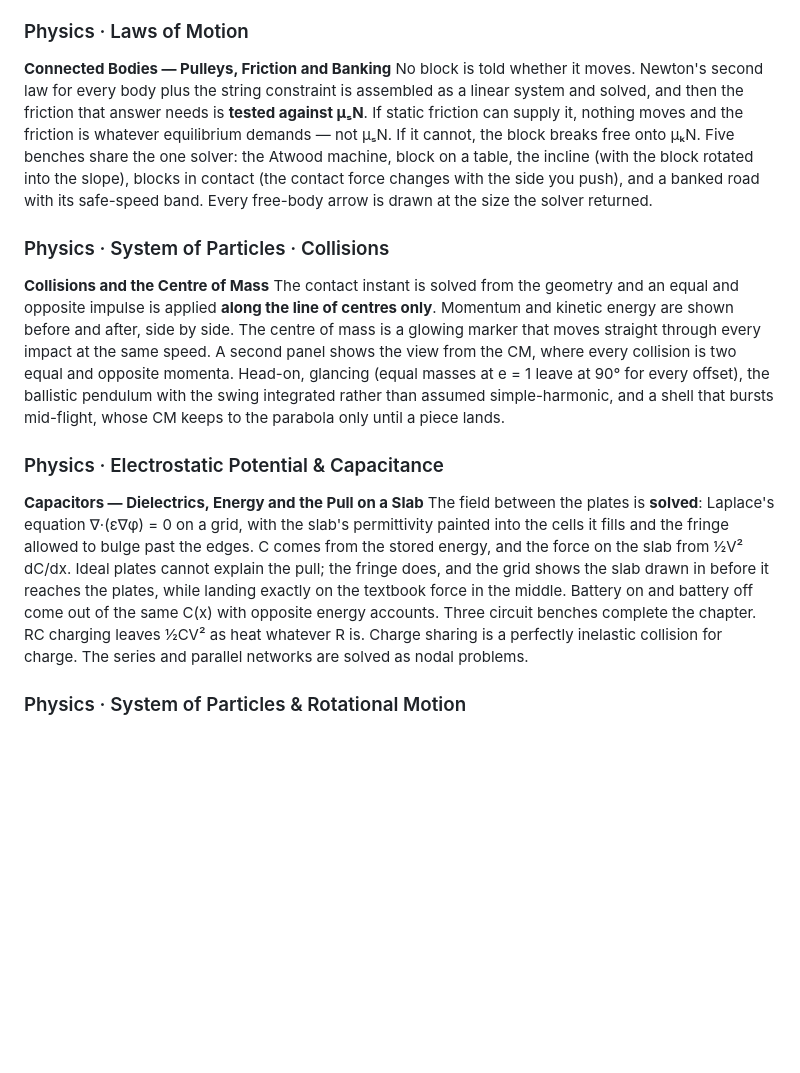
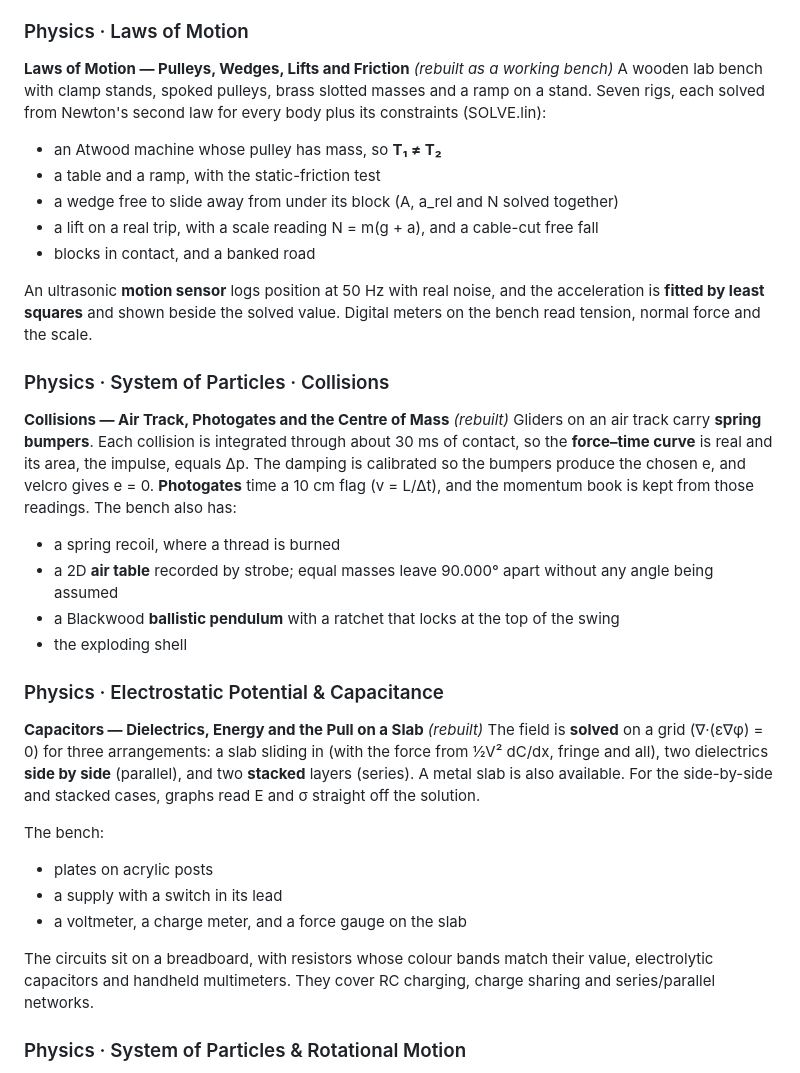
Before and after one commit to pranshukesavmishra/insightvis, a Markdown page: README.md, the part around the change. Rendered like a GitHub page; blank space fills up the shorter version.

Commit message:
Record the batch-2 rebuild and the bench3d toolkit in README and memory
README section 4 describes the three rebuilt labs. The memory session
log records bench3d.js as the apparatus layer for future benches, the
transform rule its texture mapper depends on, and the list of
correctness bugs found in the old versions, with the rule that a meter
must show what a real instrument would read.

Co-Authored-By: Claude Opus 5.5 <noreply@anthropic.com>
Claude-Session: https://claude.ai/code/session_01J5G48Fc1mzdcuqN94bUfRZ

```diff
--- a/README.md
+++ b/README.md
@@ -166,35 +166,44 @@ harmonic. Beats are drawn as an exact sum, and the Doppler panel shows that a mo
 moving observer at the same speed give **genuinely different** frequencies.
 
 ### Physics · Laws of Motion
-**Connected Bodies — Pulleys, Friction and Banking**
-No block is told whether it moves. Newton's second law for every body plus the string constraint is
-assembled as a linear system and solved, and then the friction that answer needs is **tested
-against μₛN**. If static friction can supply it, nothing moves and the friction is whatever
-equilibrium demands — not μₛN. If it cannot, the block breaks free onto μₖN. Five benches share the
-one solver: the Atwood machine, block on a table, the incline (with the block rotated into the
-slope), blocks in contact (the contact force changes with the side you push), and a banked road
-with its safe-speed band. Every free-body arrow is drawn at the size the solver returned.
+**Laws of Motion — Pulleys, Wedges, Lifts and Friction** *(rebuilt as a working bench)*
+A wooden lab bench with clamp stands, spoked pulleys, brass slotted masses and a ramp on a stand. Seven
+rigs, each solved from Newton's second law for every body plus its constraints (SOLVE.lin):
+- an Atwood machine whose pulley has mass, so **T₁ ≠ T₂**
+- a table and a ramp, with the static-friction test
+- a wedge free to slide away from under its block (A, a_rel and N solved together)
+- a lift on a real trip, with a scale reading N = m(g + a), and a cable-cut free fall
+- blocks in contact, and a banked road
+
+An ultrasonic **motion sensor** logs position at 50 Hz with real noise, and the acceleration is
+**fitted by least squares** and shown beside the solved value. Digital meters on the bench read
+tension, normal force and the scale.
 
 ### Physics · System of Particles · Collisions
-**Collisions and the Centre of Mass**
-The contact instant is solved from the geometry and an equal and opposite impulse is applied **along
-the line of centres only**. Momentum and kinetic energy are shown before and after, side by side. The
-centre of mass is a glowing marker that moves straight through every impact at the same speed. A
-second panel shows the view from the CM, where every collision is two equal and opposite momenta.
-Head-on, glancing (equal masses at e = 1 leave at 90° for every offset), the ballistic pendulum with
-the swing integrated rather than assumed simple-harmonic, and a shell that bursts mid-flight, whose
-CM keeps to the parabola only until a piece lands.
+**Collisions — Air Track, Photogates and the Centre of Mass** *(rebuilt)*
+Gliders on an air track carry **spring bumpers**. Each collision is integrated through about 30 ms of
+contact, so the **force–time curve** is real and its area, the impulse, equals Δp. The damping is
+calibrated so the bumpers produce the chosen e, and velcro gives e = 0. **Photogates** time a 10 cm
+flag (v = L/Δt), and the momentum book is kept from those readings. The bench also has:
+- a spring recoil, where a thread is burned
+- a 2D **air table** recorded by strobe; equal masses leave 90.000° apart without any angle being assumed
+- a Blackwood **ballistic pendulum** with a ratchet that locks at the top of the swing
+- the exploding shell
 
 ### Physics · Electrostatic Potential & Capacitance
-**Capacitors — Dielectrics, Energy and the Pull on a Slab**
-The field between the plates is **solved**: Laplace's equation ∇·(ε∇φ) = 0 on a grid, with the
-slab's permittivity painted into the cells it fills and the fringe allowed to bulge past the edges.
-C comes from the stored energy, and the force on the slab from ½V² dC/dx. Ideal plates cannot
-explain the pull; the fringe does, and the grid shows the slab drawn in before it reaches the plates,
-while landing exactly on the textbook force in the middle. Battery on and battery off come out of
-the same C(x) with opposite energy accounts. Three circuit benches complete the chapter. RC charging
-leaves ½CV² as heat whatever R is. Charge sharing is a perfectly inelastic collision for charge. The
-series and parallel networks are solved as nodal problems.
+**Capacitors — Dielectrics, Energy and the Pull on a Slab** *(rebuilt)*
+The field is **solved** on a grid (∇·(ε∇φ) = 0) for three arrangements: a slab sliding in (with the
+force from ½V² dC/dx, fringe and all), two dielectrics **side by side** (parallel), and two
+**stacked** layers (series). A metal slab is also available. For the side-by-side and stacked cases,
+graphs read E and σ straight off the solution.
+
+The bench:
+- plates on acrylic posts
+- a supply with a switch in its lead
+- a voltmeter, a charge meter, and a force gauge on the slab
+
+The circuits sit on a breadboard, with resistors whose colour bands match their value, electrolytic
+capacitors and handheld multimeters. They cover RC charging, charge sharing and series/parallel networks.
 
 ### Physics · System of Particles & Rotational Motion
 **27 · Rolling, Slipping and the Moment of Inertia**
```
Also changed, not shown: memory.md (+25 -1 lines).
